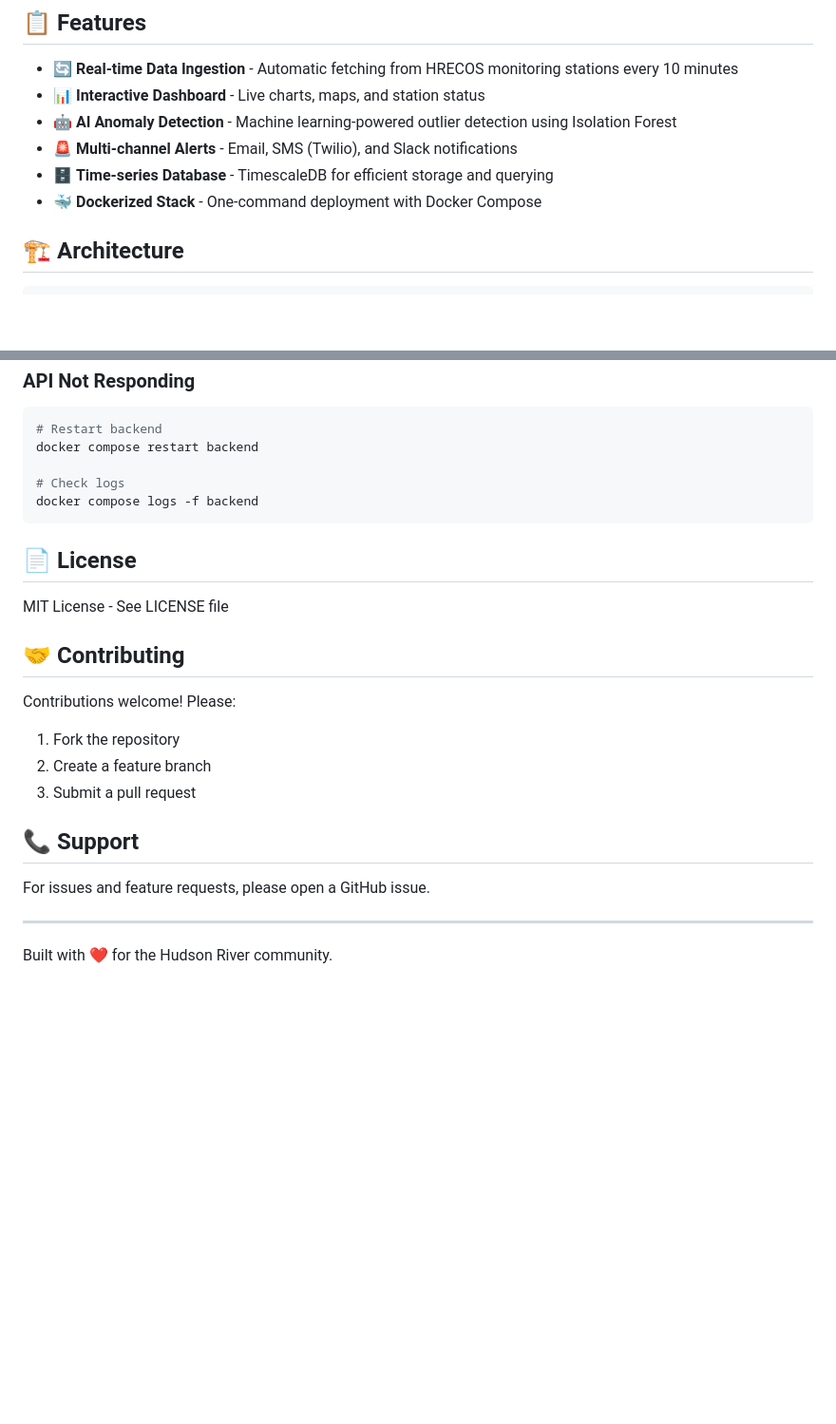
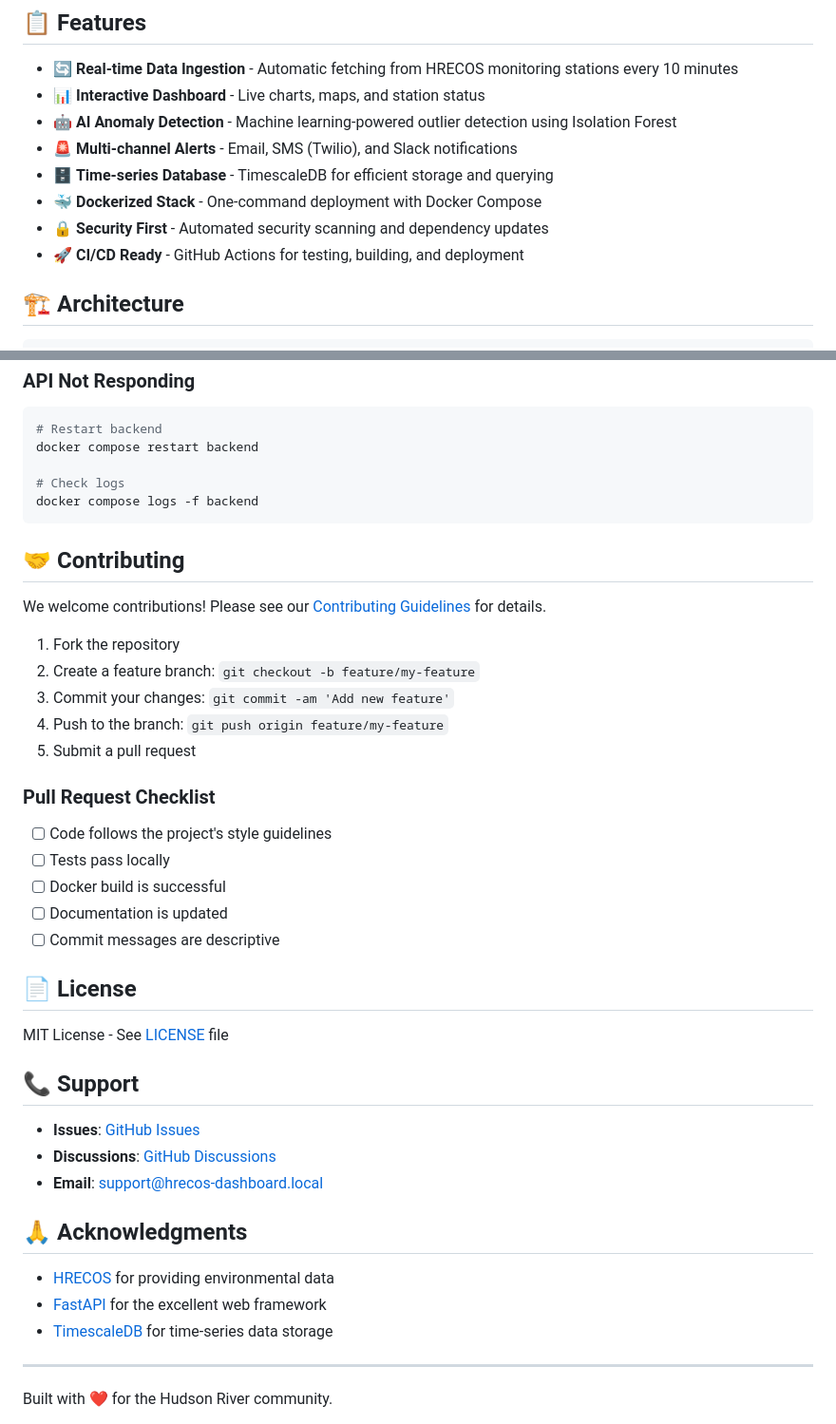
Before and after one commit to Strobingn/hrecos-dashboard, a Markdown page: README.md, 2 parts joined by grey strips. Shown at 95% size. GitHub-like rendering; blank space fills up the shorter version.

````diff
--- a/README.md
+++ b/README.md
@@ -15,6 +20,8 @@ Real-time environmental monitoring dashboard for the **Hudson River Environmenta
 - 🚨 **Multi-channel Alerts** - Email, SMS (Twilio), and Slack notifications
 - 🗄️ **Time-series Database** - TimescaleDB for efficient storage and querying
 - 🐳 **Dockerized Stack** - One-command deployment with Docker Compose
+- 🔒 **Security First** - Automated security scanning and dependency updates
+- 🚀 **CI/CD Ready** - GitHub Actions for testing, building, and deployment
 
 ## 🏗️ Architecture
 
@@ -241,20 +328,39 @@ docker compose restart backend
 docker compose logs -f backend
 ```
 
+## 🤝 Contributing
+
+We welcome contributions! Please see our [Contributing Guidelines](CONTRIBUTING.md) for details.
+
+1. Fork the repository
+2. Create a feature branch: `git checkout -b feature/my-feature`
+3. Commit your changes: `git commit -am 'Add new feature'`
+4. Push to the branch: `git push origin feature/my-feature`
+5. Submit a pull request
+
+### Pull Request Checklist
+
+- [ ] Code follows the project's style guidelines
+- [ ] Tests pass locally
+- [ ] Docker build is successful
+- [ ] Documentation is updated
+- [ ] Commit messages are descriptive
+
 ## 📄 License
 
-MIT License - See LICENSE file
-
-## 🤝 Contributing
-
-Contributions welcome! Please:
-1. Fork the repository
-2. Create a feature branch
-3. Submit a pull request
+MIT License - See [LICENSE](LICENSE) file
 
 ## 📞 Support
 
-For issues and feature requests, please open a GitHub issue.
+- **Issues**: [GitHub Issues](https://github.com/bass/hrecos-dashboard/issues)
+- **Discussions**: [GitHub Discussions](https://github.com/bass/hrecos-dashboard/discussions)
+- **Email**: support@hrecos-dashboard.local
+
+## 🙏 Acknowledgments
+
+- [HRECOS](https://hrecos.org) for providing environmental data
+- [FastAPI](https://fastapi.tiangolo.com/) for the excellent web framework
+- [TimescaleDB](https://www.timescale.com/) for time-series data storage
 
 ---
 
````
Also changed, not shown: other parts of README.md (+119 -32 lines).
